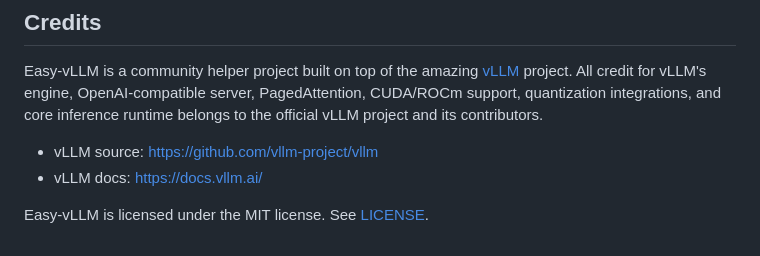
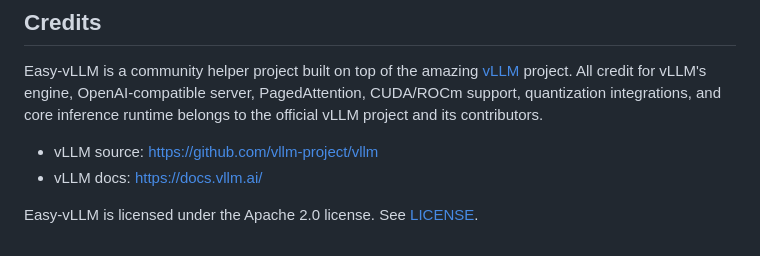
Before and after one commit to inboxpraveen/Easy-vLLM, a Markdown page: README.md, the part around the change. GitHub-like rendering.

Commit message:
Corrected License

```diff
--- a/README.md
+++ b/README.md
@@ -214,4 +214,4 @@ Easy-vLLM is a community helper project built on top of the amazing [vLLM](https
 - vLLM source: <https://github.com/vllm-project/vllm>
 - vLLM docs: <https://docs.vllm.ai/>
 
-Easy-vLLM is licensed under the MIT license. See [LICENSE](LICENSE).
+Easy-vLLM is licensed under the Apache 2.0 license. See [LICENSE](LICENSE).
```
